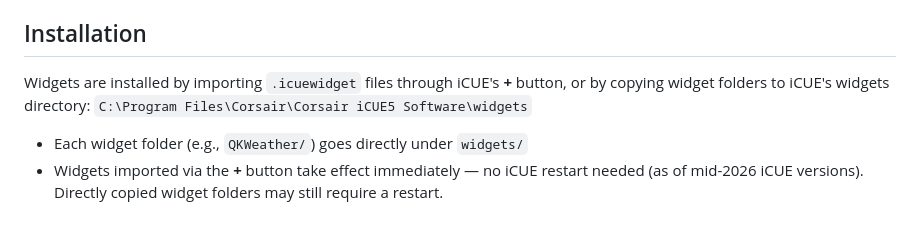
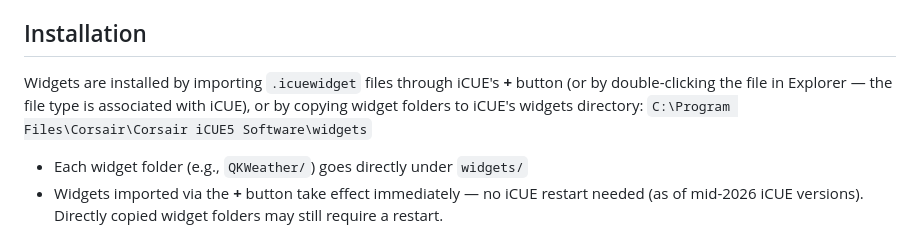
Before and after one commit to QuadraKev/QK-iCUE-Widgets, a Markdown page: CLAUDE.md, the part around the change. Rendered like a GitHub page.

```diff
--- a/CLAUDE.md
+++ b/CLAUDE.md
@@ -270,7 +270,7 @@ Compress-Archive -Path "widgets\QK{Name}\*" -DestinationPath "dist\QK{Name}.icue
 - SVG icons: `qk-{kebab-case}.svg` (in `resources/`)
 
 ## Installation
-Widgets are installed by importing `.icuewidget` files through iCUE's **+** button, or by copying widget folders to iCUE's widgets directory:
+Widgets are installed by importing `.icuewidget` files through iCUE's **+** button (or by double-clicking the file in Explorer — the file type is associated with iCUE), or by copying widget folders to iCUE's widgets directory:
 `C:\Program Files\Corsair\Corsair iCUE5 Software\widgets`
 - Each widget folder (e.g., `QKWeather/`) goes directly under `widgets/`
 - Widgets imported via the **+** button take effect immediately — no iCUE restart needed (as of mid-2026 iCUE versions). Directly copied widget folders may still require a restart.
```
Also changed, not shown: README.md (+2 -0 lines).
